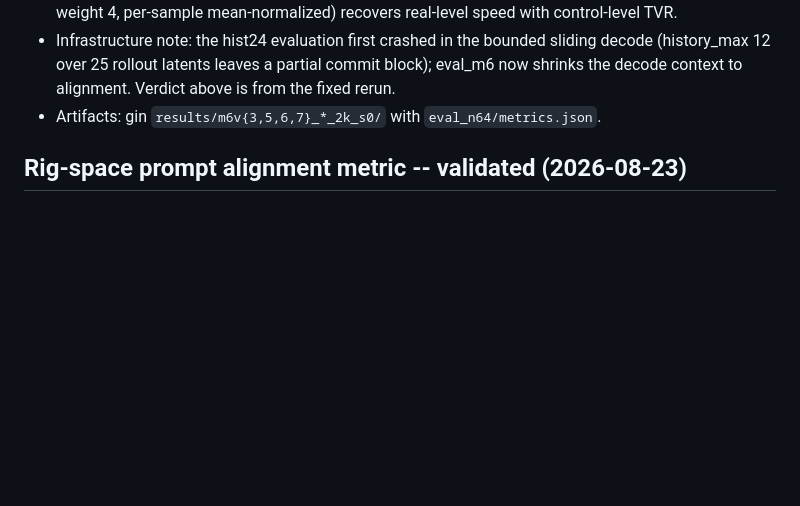
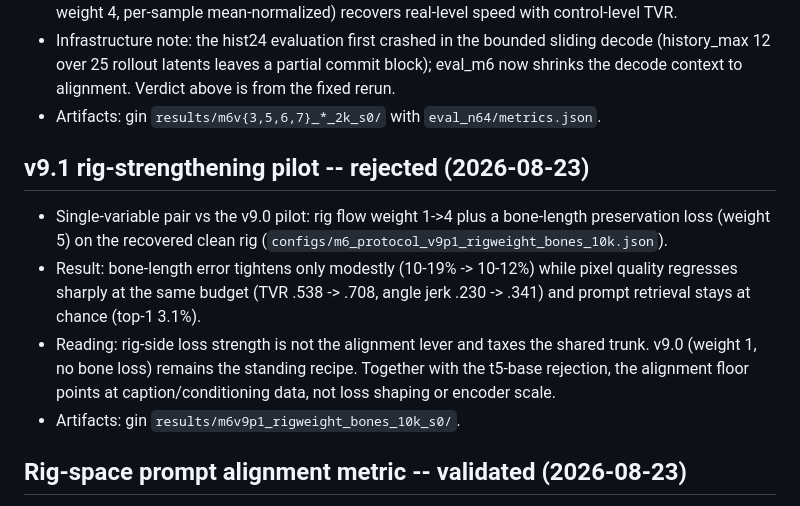
Before and after one commit to sprited-ai/dancing-stick-figures, a Markdown page: paper/EXPERIMENT_LOG.md, the part around the change. Rendered like a GitHub page; blank space fills up the shorter version.

Commit message:
v9.1 rejected: rig-loss strengthening taxes pixels (TVR .538->.708) without moving alignment off chance
Co-Authored-By: Claude Fable 5 <noreply@anthropic.com>

```diff
--- a/paper/EXPERIMENT_LOG.md
+++ b/paper/EXPERIMENT_LOG.md
@@ -146,6 +146,20 @@ identical n=64 evaluation (seed 20260824, 10-step, CFG 2).
   commit block); eval_m6 now shrinks the decode context to alignment. Verdict
   above is from the fixed rerun.
 - Artifacts: gin `results/m6v{3,5,6,7}_*_2k_s0/` with `eval_n64/metrics.json`.
+
+## v9.1 rig-strengthening pilot -- rejected (2026-08-23)
+
+- Single-variable pair vs the v9.0 pilot: rig flow weight 1->4 plus a
+  bone-length preservation loss (weight 5) on the recovered clean rig
+  (`configs/m6_protocol_v9p1_rigweight_bones_10k.json`).
+- Result: bone-length error tightens only modestly (10-19% -> 10-12%) while
+  pixel quality regresses sharply at the same budget (TVR .538 -> .708,
+  angle jerk .230 -> .341) and prompt retrieval stays at chance (top-1 3.1%).
+- Reading: rig-side loss strength is not the alignment lever and taxes the
+  shared trunk. v9.0 (weight 1, no bone loss) remains the standing recipe.
+  Together with the t5-base rejection, the alignment floor points at
+  caption/conditioning data, not loss shaping or encoder scale.
+- Artifacts: gin `results/m6v9p1_rigweight_bones_10k_s0/`.
 
 ## Rig-space prompt alignment metric -- validated (2026-08-23)
 
```
